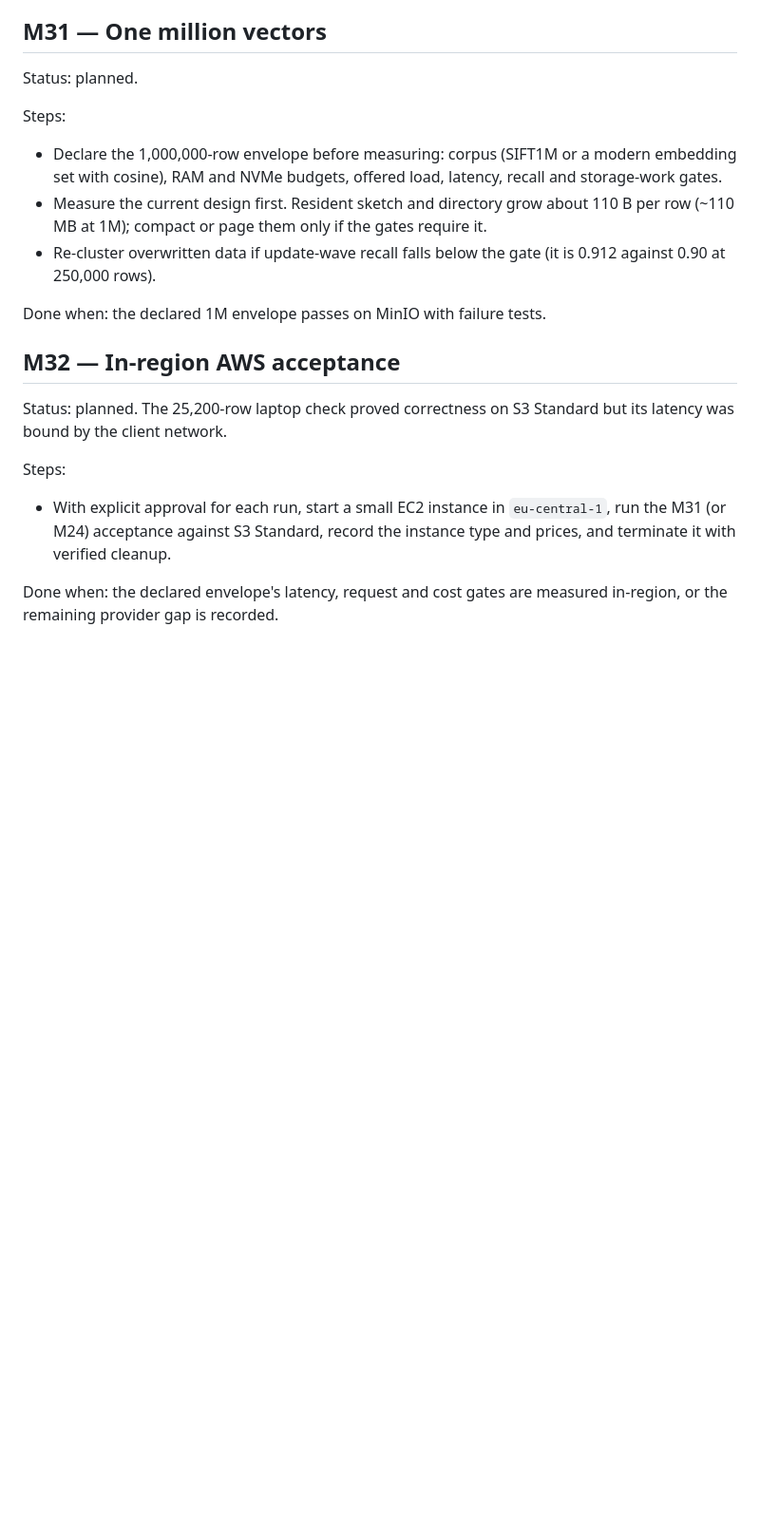
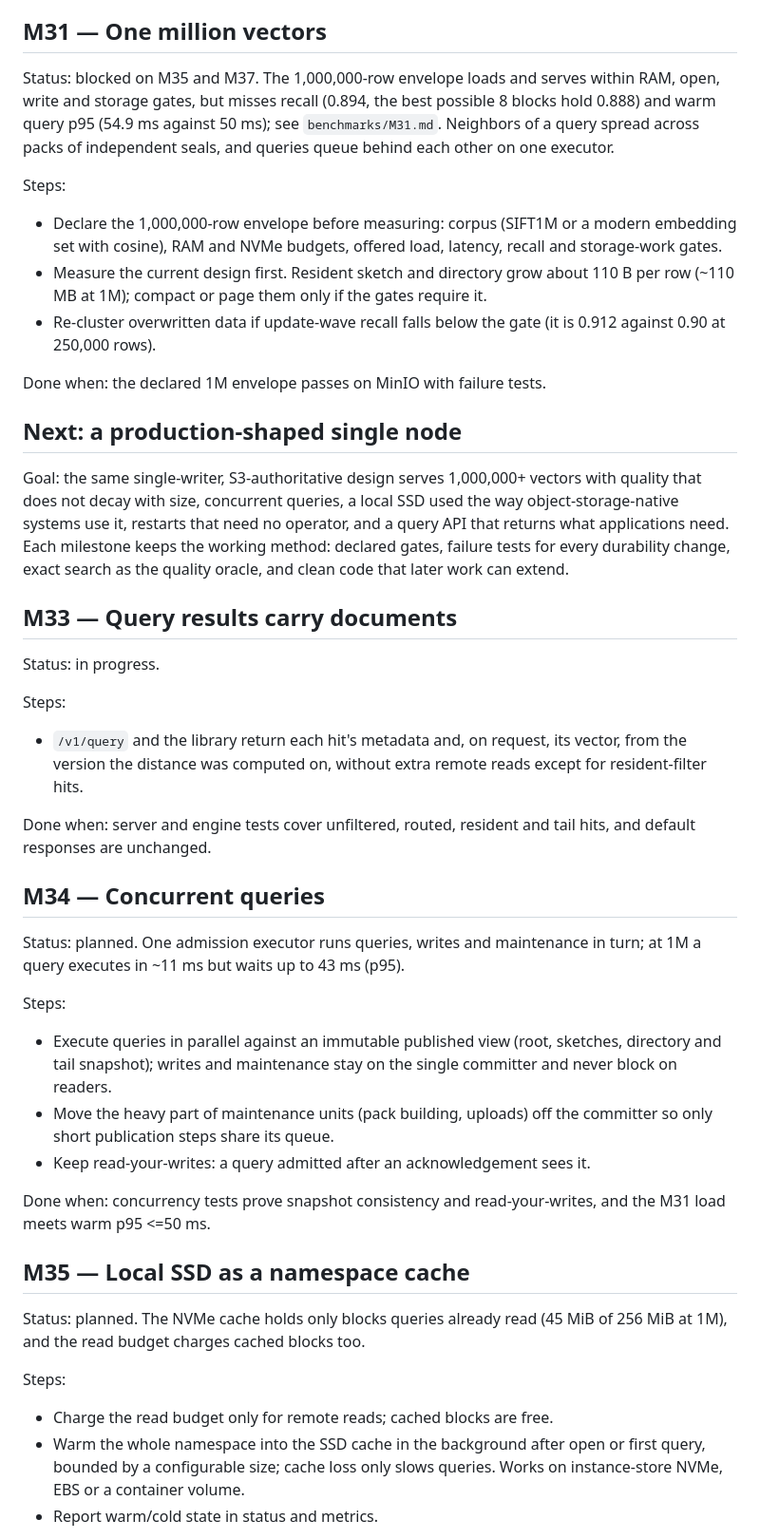
Before and after one commit to omerfeyzioglu/glider, a Markdown page: ROADMAP.md, the part around one of its changes. Shown at 95% size. Rendered like a GitHub page; blank space fills up the shorter version.

Commit message:
docs: roadmap M33-M39 for a production-shaped single node

```diff
--- a/ROADMAP.md
+++ b/ROADMAP.md
@@ -963,7 +963,11 @@ the exact oracle, with unsupported queries rejected explicitly.
 
 ## M31 — One million vectors
 
-Status: planned.
+Status: blocked on M35 and M37. The 1,000,000-row envelope loads and serves
+within RAM, open, write and storage gates, but misses recall (0.894, the best
+possible 8 blocks hold 0.888) and warm query p95 (54.9 ms against 50 ms); see
+`benchmarks/M31.md`. Neighbors of a query spread across packs of independent
+seals, and queries queue behind each other on one executor.
 
 Steps:
 - Declare the 1,000,000-row envelope before measuring: corpus (SIFT1M or a
@@ -977,15 +981,53 @@ Steps:
 
 Done when: the declared 1M envelope passes on MinIO with failure tests.
 
-## M32 — In-region AWS acceptance
+## Next: a production-shaped single node
 
-Status: planned. The 25,200-row laptop check proved correctness on S3
-Standard but its latency was bound by the client network.
+Goal: the same single-writer, S3-authoritative design serves 1,000,000+
+vectors with quality that does not decay with size, concurrent queries, a
+local SSD used the way object-storage-native systems use it, restarts that
+need no operator, and a query API that returns what applications need. Each
+milestone keeps the working method: declared gates, failure tests for every
+durability change, exact search as the quality oracle, and clean code that
+later work can extend.
+
+## M33 — Query results carry documents
+
+Status: in progress.
 
 Steps:
-- With explicit approval for each run, start a small EC2 instance in
-  `eu-central-1`, run the M31 (or M24) acceptance against S3 Standard, record
-  the instance type and prices, and terminate it with verified cleanup.
+- `/v1/query` and the library return each hit's metadata and, on request,
+  its vector, from the version the distance was computed on, without extra
+  remote reads except for resident-filter hits.
 
-Done when: the declared envelope's latency, request and cost gates are
-measured in-region, or the remaining provider gap is recorded.
+Done when: server and engine tests cover unfiltered, routed, resident and
+tail hits, and default responses are unchanged.
+
+## M34 — Concurrent queries
+
+Status: planned. One admission executor runs queries, writes and maintenance
+in turn; at 1M a query executes in ~11 ms but waits up to 43 ms (p95).
+
+Steps:
+- Execute queries in parallel against an immutable published view (root,
+  sketches, directory and tail snapshot); writes and maintenance stay on the
+  single committer and never block on readers.
+- Move the heavy part of maintenance units (pack building, uploads) off the
+  committer so only short publication steps share its queue.
+- Keep read-your-writes: a query admitted after an acknowledgement sees it.
+
+Done when: concurrency tests prove snapshot consistency and read-your-writes,
+and the M31 load meets warm p95 <=50 ms.
+
+## M35 — Local SSD as a namespace cache
+
+Status: planned. The NVMe cache holds only blocks queries already read
+(45 MiB of 256 MiB at 1M), and the read budget charges cached blocks too.
+
+Steps:
+- Charge the read budget only for remote reads; cached blocks are free.
+- Warm the whole namespace into the SSD cache in the background after open
+  or first query, bounded by a configurable size; cache loss only slows
+  queries. Works on instance-store NVMe, EBS or a container volume.
+- Report warm/cold state in status and metrics.
+
```
Also changed, not shown: other parts of ROADMAP.md (+60 -0 lines).
